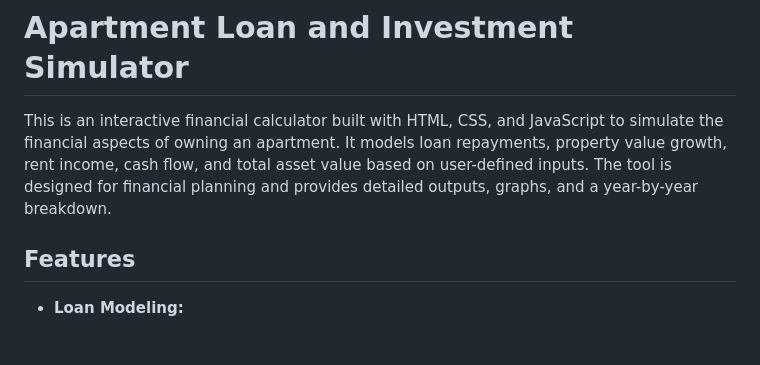
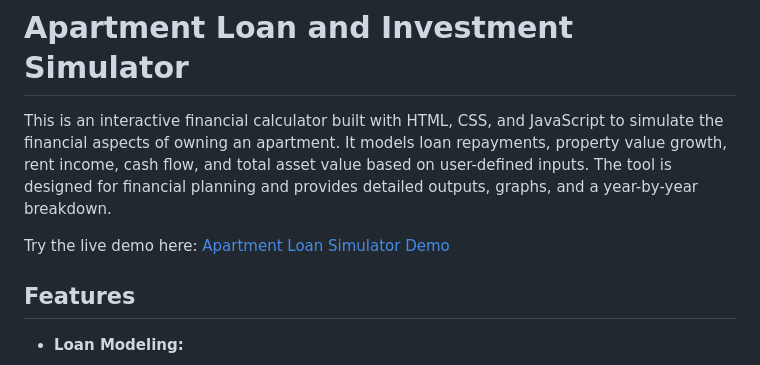
Before and after one commit to carstoneous/Loan-and-Investment-Calculator, a Markdown page: README.md, the part around the change. Drawn GitHub-style; blank space fills up the shorter version.

```diff
--- a/README.md
+++ b/README.md
@@ -1,6 +1,8 @@
 # Apartment Loan and Investment Simulator
 
 This is an interactive financial calculator built with HTML, CSS, and JavaScript to simulate the financial aspects of owning an apartment. It models loan repayments, property value growth, rent income, cash flow, and total asset value based on user-defined inputs. The tool is designed for financial planning and provides detailed outputs, graphs, and a year-by-year breakdown.
+
+Try the live demo here: [Apartment Loan Simulator Demo](https://carstoneous.github.io/Loan-and-Investment-Calculator/)
 
 ## Features
 
```
